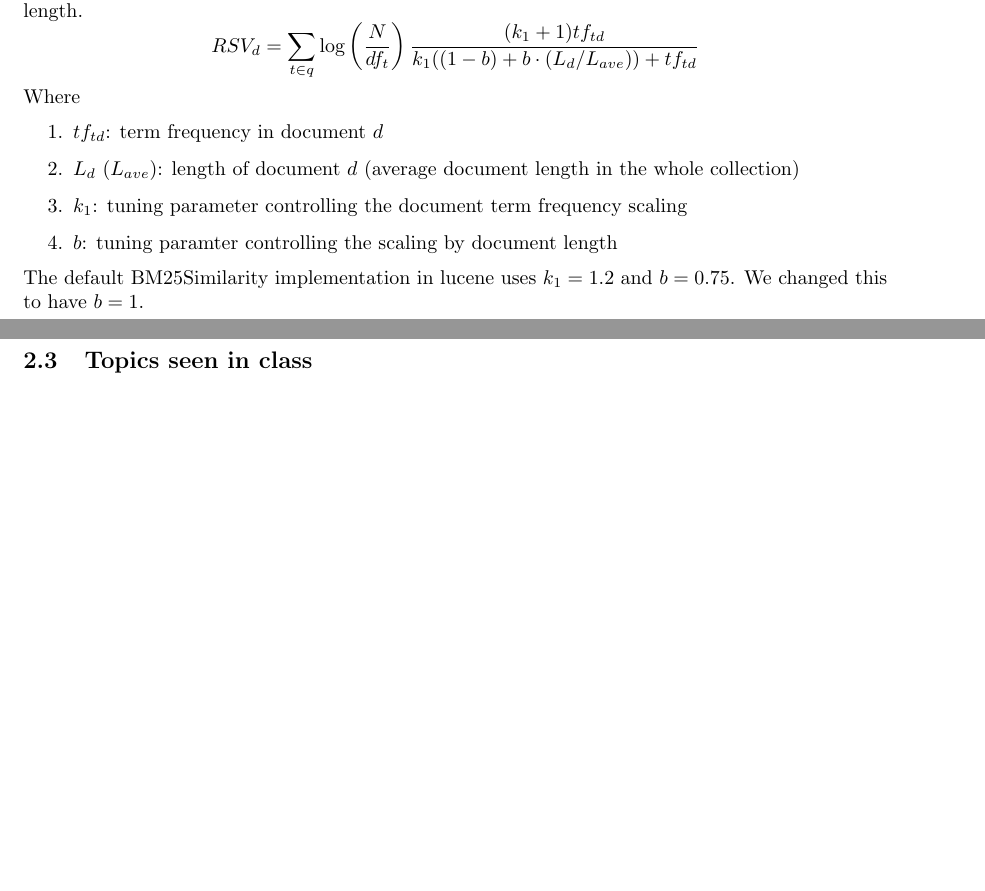
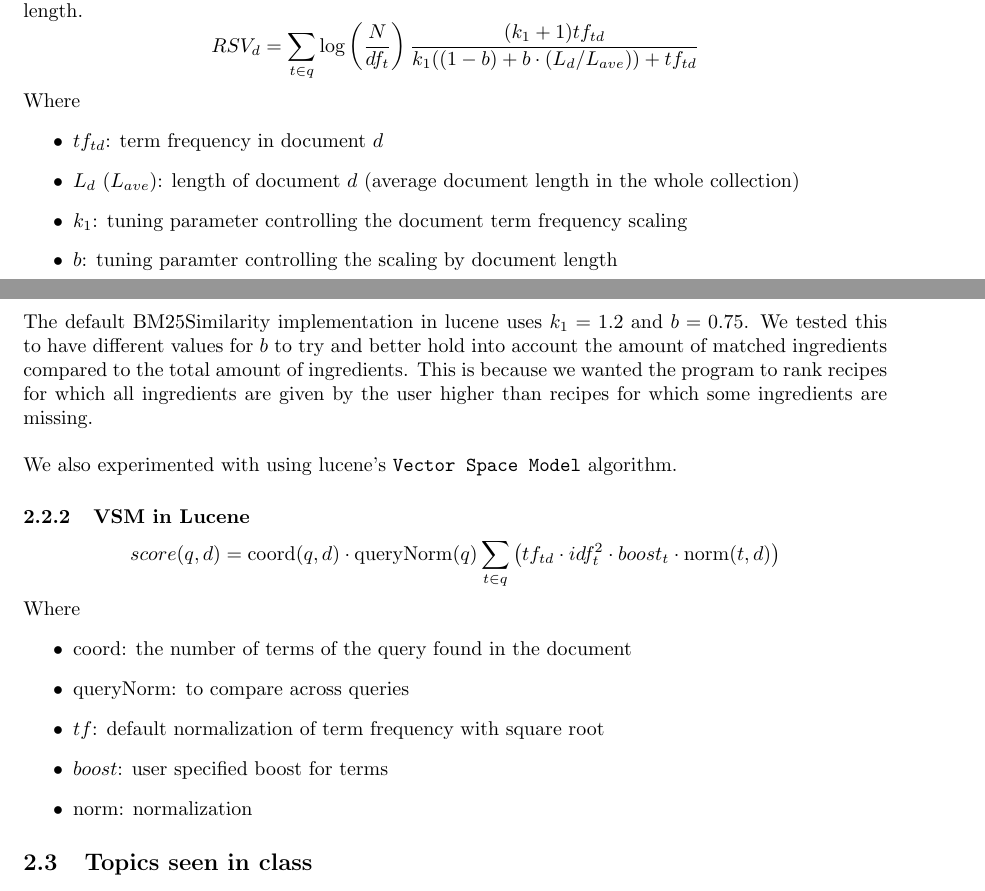
Before and after one commit to Maarten11/information-retrieval-project, a LaTeX document (report/report.tex): two parts of pages 1 and 2 of 3, joined at a grey line, cut so that both start at the same text, the shorter picture padded with empty space. Compiled offline with pdfLaTeX.

Commit message:
report update

```diff
--- a/report/report.tex
+++ b/report/report.tex
@@ -1,5 +1,6 @@
 \documentclass{article}
 \usepackage[a4paper, total={6in, 10in}]{geometry}
+\usepackage{amsmath}
 
 \newcommand{\documentTitle}{Information Retrieval Project 2023-2024}
 
@@ -56,15 +57,30 @@ $$RSV_d=\displaystyle\sum_{t\in q}\log \frac{N}{df_t}$$
 Next it improves upon this simple scoring by taking into account the term
 frequency and document length.
 $$RSV_d=\displaystyle\sum_{t\in q}\log \left(\frac{N}{df_t}\right) \frac{(k_1 + 1) tf_{td}}{k_1((1 - b) + b \cdot (L_d/L_{ave}))+tf_{td}}$$
-Where \begin{enumerate}
+Where \begin{itemize}
     \item $tf_{td}$: term frequency in document $d$
     \item $L_d\ (L_{ave})$: length of document $d$ (average document length in the whole collection)
     \item $k_1$: tuning parameter controlling the document term frequency scaling
     \item $b$: tuning paramter controlling the scaling by document length
-\end{enumerate}
+\end{itemize}
 % TODO: is this still the case?
 The default BM25Similarity implementation in lucene uses $k_1 = 1.2$ and $b=0.75$.
-We changed this to have $b=1$.
+We tested this to have different values for $b$ to try and better hold into account
+the amount of matched ingredients compared to the total amount of ingredients.
+This is because we wanted the program to rank recipes for which all ingredients are
+given by the user higher than recipes for which some ingredients are missing.
+\\~\\
+We also experimented with using lucene's \texttt{Vector Space Model} algorithm.
+\subsubsection{VSM in Lucene}
+$$score(q,d) = \text{coord}(q,d) \cdot \text{queryNorm}(q) \displaystyle \sum_{t\in q}\left(tf_{td} \cdot idf_t^2 \cdot boost_t \cdot \text{norm}(t,d)\right)$$
+Where \begin{itemize}
+    \item coord: the number of terms of the query found in the document
+    \item queryNorm: to compare across queries
+    \item $tf$: default normalization of term frequency with square root
+    \item $boost$: user specified boost for terms
+    \item norm: normalization
+\end{itemize}
+
 
 \subsection{Topics seen in class}
 \begin{itemize}
```
Also changed, not shown: report/report.tex (1 more changed lines).
